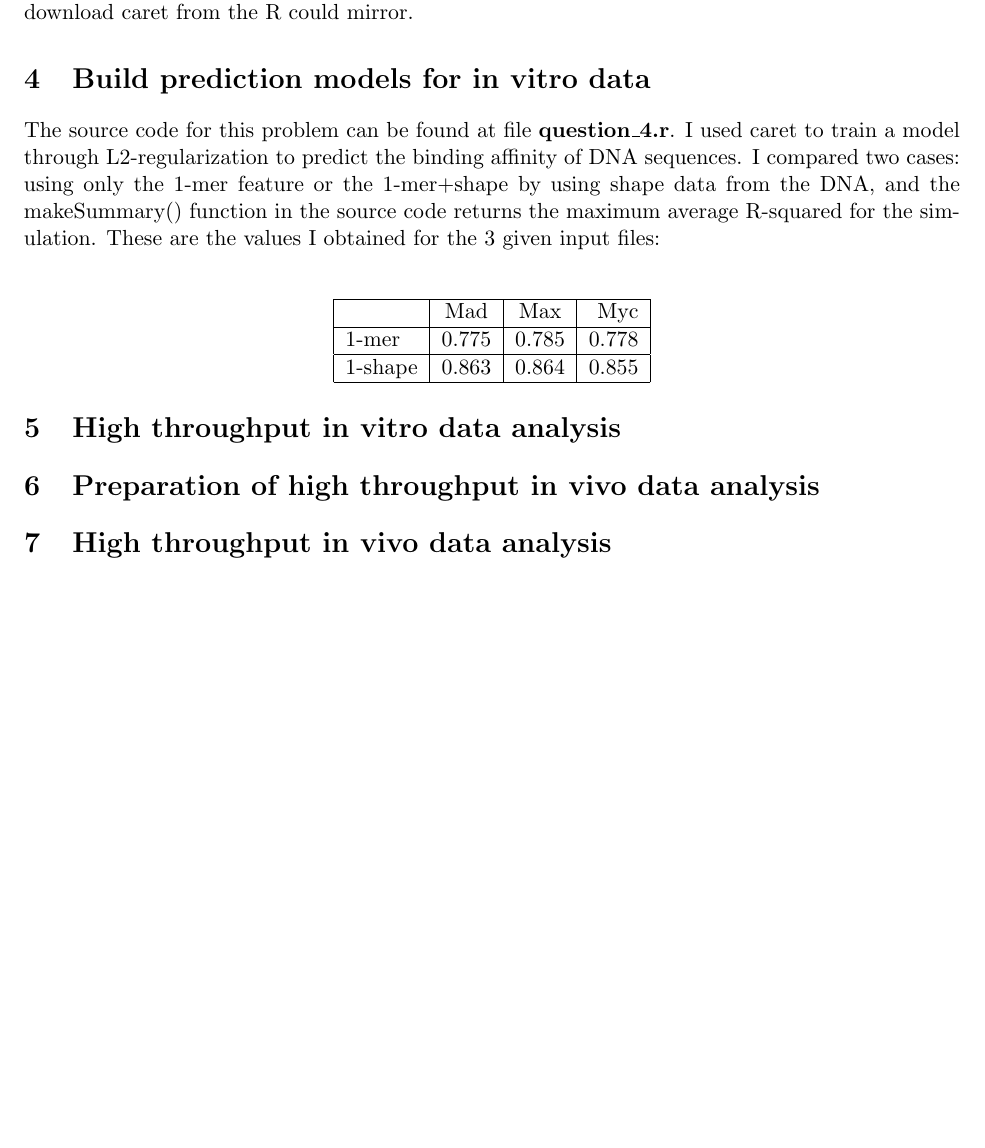
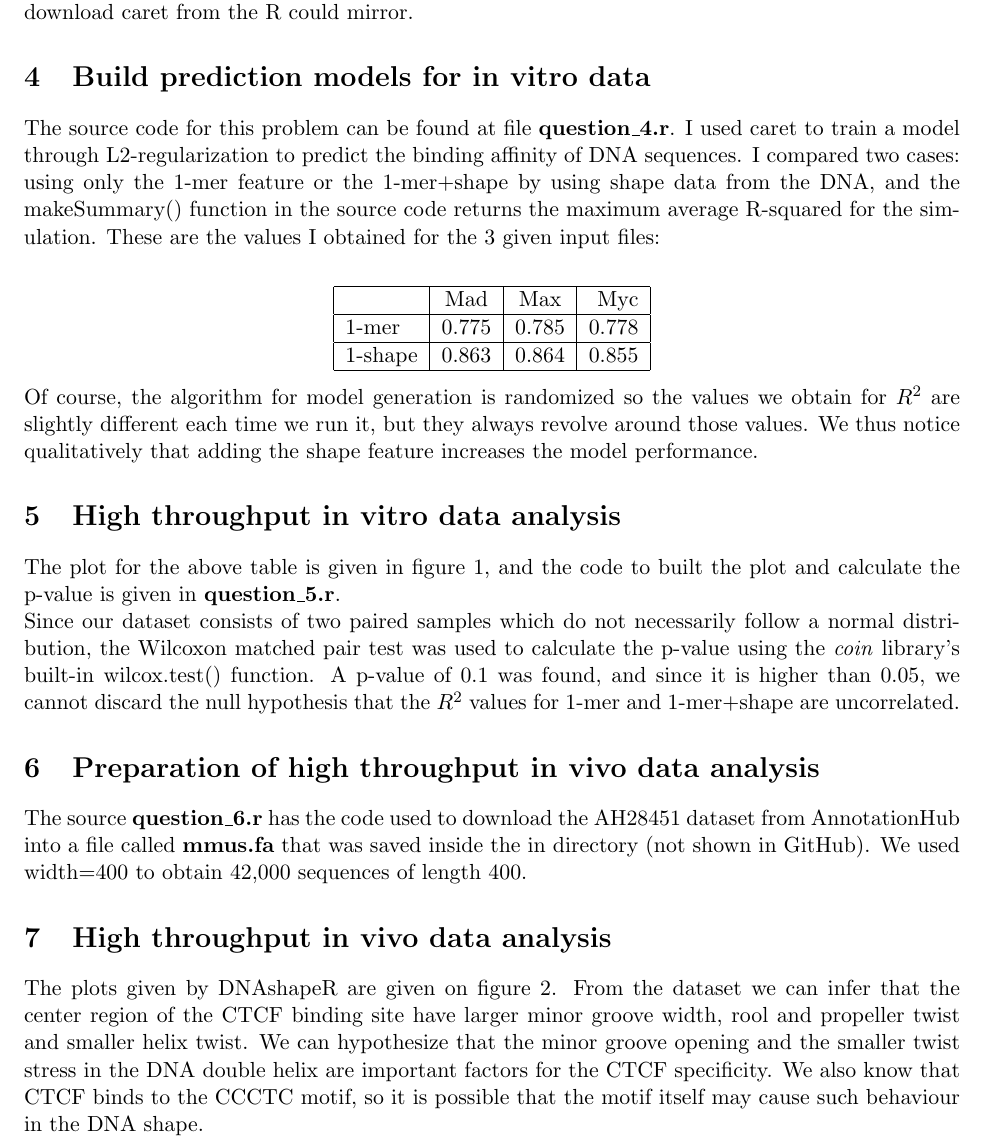
Before and after one commit to guilhermesena/BISC577-HW2, a LaTeX document (report/Report.tex): part of page 2 of 2 before the commit and part of page 2 of 5 after it, cut so that both start at the same text, the shorter picture padded with empty space. The pictures show the PDF file report/Report.pdf that the author committed with the source.

Commit message:
Finished the report

```diff
--- a/report/Report.tex
+++ b/report/Report.tex
@@ -48,12 +48,37 @@ The source code for this problem can be found at file \textbf{question\_4.r}. I
 \hline
 \end{tabular}
 \end{center}
-\\
-We notice qualitatively that adding the shape feature increases the model performance.
+
+Of course, the algorithm for model generation is randomized so the values we obtain for $R^2$ are slightly different each time we run it, but they always revolve around those values. We thus notice qualitatively that adding the shape feature increases the model performance.
 
 \section{High throughput in vitro data analysis}
+
+The plot for the above table is given in figure 1, and the code to built the plot and calculate the p-value is given in \textbf{question\_5.r}.
+
+\begin{figure}
+\includegraphics[scale=0.5]{figure1}
+\caption{comparison of $R^2$ averages for each dataset.}
+\end{figure}
+
+Since our dataset consists of two paired samples which do not necessarily follow a normal distribution, the Wilcoxon matched pair test was used to calculate the p-value using the \emph{coin} library's built-in wilcox.test() function. A p-value of 0.1 was found, and since it is higher than 0.05, we cannot discard the null hypothesis that the $R^2$ values for 1-mer and 1-mer+shape are uncorrelated.
+
 \section{Preparation of high throughput in vivo data analysis}
+The source \textbf{question\_6.r} has the code used to download the AH28451 dataset from AnnotationHub into a file called \textbf{mmus.fa} that was saved inside the in directory (not shown in GitHub). We used width=400 to obtain 42,000 sequences of length 400.
+
 \section{High throughput in vivo data analysis}
+
+The plots given by DNAshapeR are given on figure 2. From the dataset we can infer that the center region of the CTCF binding site have larger minor groove width, rool and propeller twist and smaller helix twist. We can hypothesize that the minor groove opening and the smaller twist stress in the DNA double helix are important factors for the CTCF specificity. We also know that CTCF binds to the CCCTC motif, so it is possible that the motif itself may cause such behaviour in the DNA shape.
+
+\begin{figure}
+\includegraphics[scale=0.4]{figure_2}
+\caption{Minor Groove Width (top-left), propeller-twist(top-right), roll(bottom-left) and helix twist (bottom-right) for the CTCF transcription factor binding sites}
+\end{figure}
 \section{Build prediction models for in vivo data analysis}
+The code to generate non-overlapping regions and plot the ROC curve for the logistic regression model is in \textbf{question\_8.r}. The idea is to create a new feature \emph{isBound} that will be 1 for the dataset downloaded by AnnotationHub and 0 for the random manually generated sequences. Afterwards we train the model by adjusting a logistic function and a threshold and analyse the area under curve from the precision/recall plot to measure the prediction accuracy (AUC = 1 means a perfect model and AUC = 0.5 means a totally random guess). The two AUC plots are shown on Figure 3. For 1-mer we have an AUC of 0.835 and for 1-mer+shape we have an AUC of 0.782, from which we can infer that the sequence itself is sufficient to predict binding specificity and adding the shape feature decreases the prediction performance.
+\begin{figure}
+\includegraphics[scale=0.3]{figure3}
+\caption{ROC curves for prediction model with 1-mer (left) and 1-mer+shape (right) features. }
+\end{figure}
+
 
 \end{document}
```
Also changed, not shown: report/Report.pdf.
